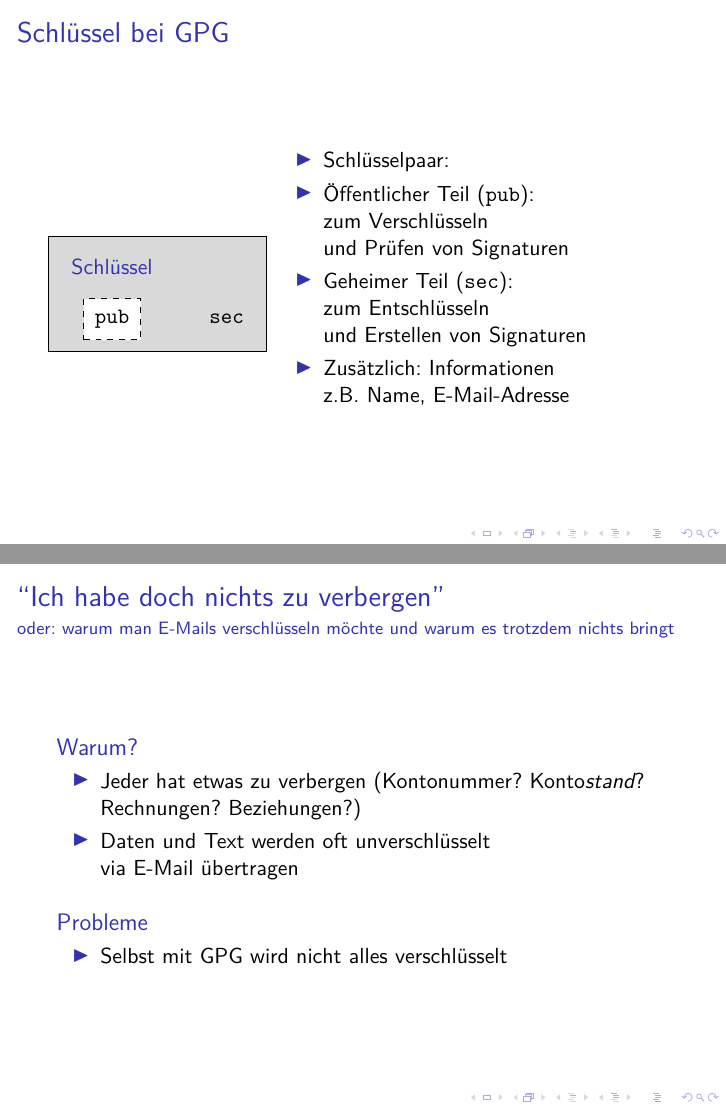
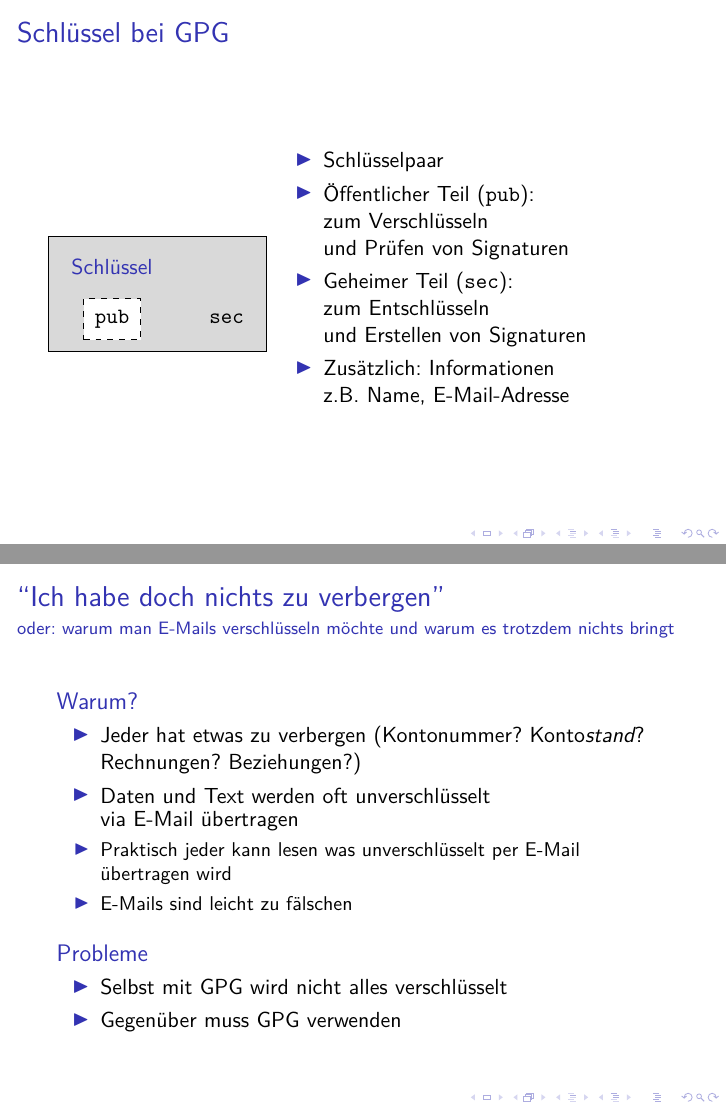
Before and after one commit to fsr/cryptoparty-materials, LaTeX slides (de/intro-general/intro-general.tex): pages 7 and 9 of 11, joined at a grey line. Compiled offline with XeLaTeX.

Commit message:
Minor fixes in conceptual slides

```diff
--- a/de/intro-general/intro-general.tex
+++ b/de/intro-general/intro-general.tex
@@ -104,12 +104,17 @@
     \item Jeder hat etwas zu verbergen (Kontonummer? Konto\emph{stand}?
       Rechnungen? Beziehungen?)
     \item Daten und Text werden oft unverschlüsselt\\via E-Mail übertragen
+    \small
+    \item Praktisch jeder kann lesen was unverschlüsselt per E-Mail übertragen
+      wird
+    \item E-Mails sind leicht zu fälschen
     \end{itemize}
   \end{block}
   \pause
   \begin{block}{Probleme}
     \begin{itemize}
     \item Selbst mit GPG wird nicht alles verschlüsselt
+    \item Gegenüber muss GPG verwenden
     \end{itemize}
   \end{block}
 \end{frame}
```
Also changed, not shown: de/intro-general/intro-general.tex (2 more changed lines).
